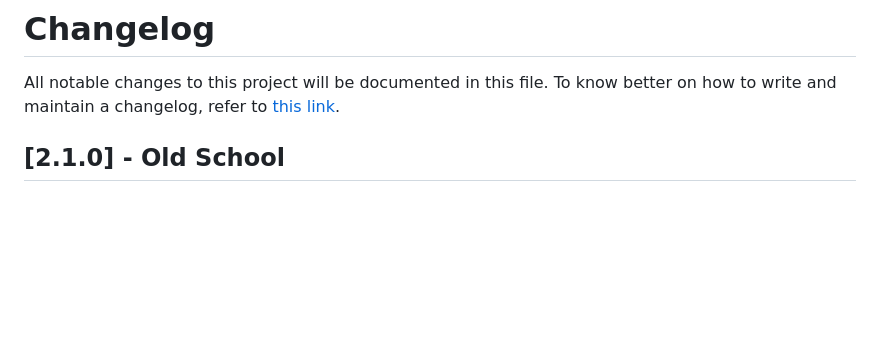
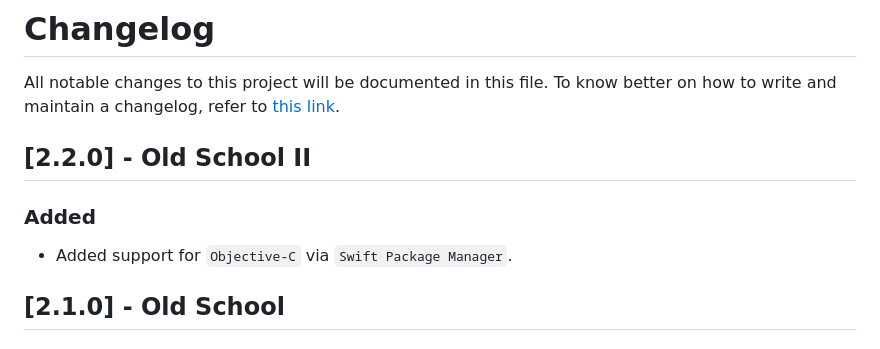
Before and after one commit to TrueLayer/TrueLayer-iOS-SDK, a Markdown page: CHANGELOG.md, the part around the change. Rendered like a GitHub page; blank space fills up the shorter version.

Commit message:
Update CHANGELOG

```diff
--- a/CHANGELOG.md
+++ b/CHANGELOG.md
@@ -1,5 +1,11 @@
 # Changelog
 All notable changes to this project will be documented in this file. To know better on how to write and maintain a changelog, refer to [this link](https://keepachangelog.com/en/1.0.0/).
+
+## [2.2.0] - Old School II
+
+### Added
+
+- Added support for `Objective-C` via `Swift Package Manager`.
 
 ## [2.1.0] - Old School
 
```
